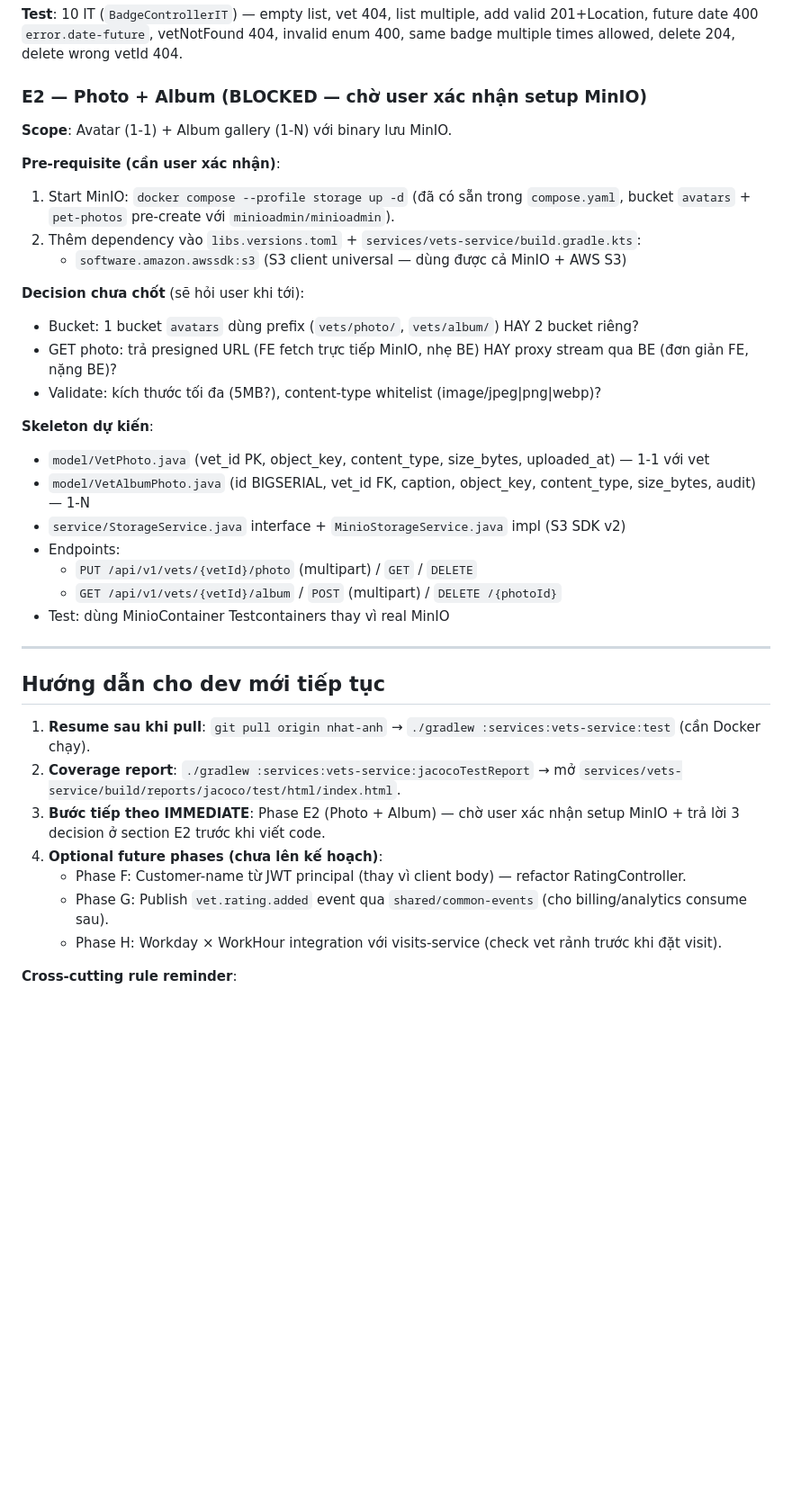
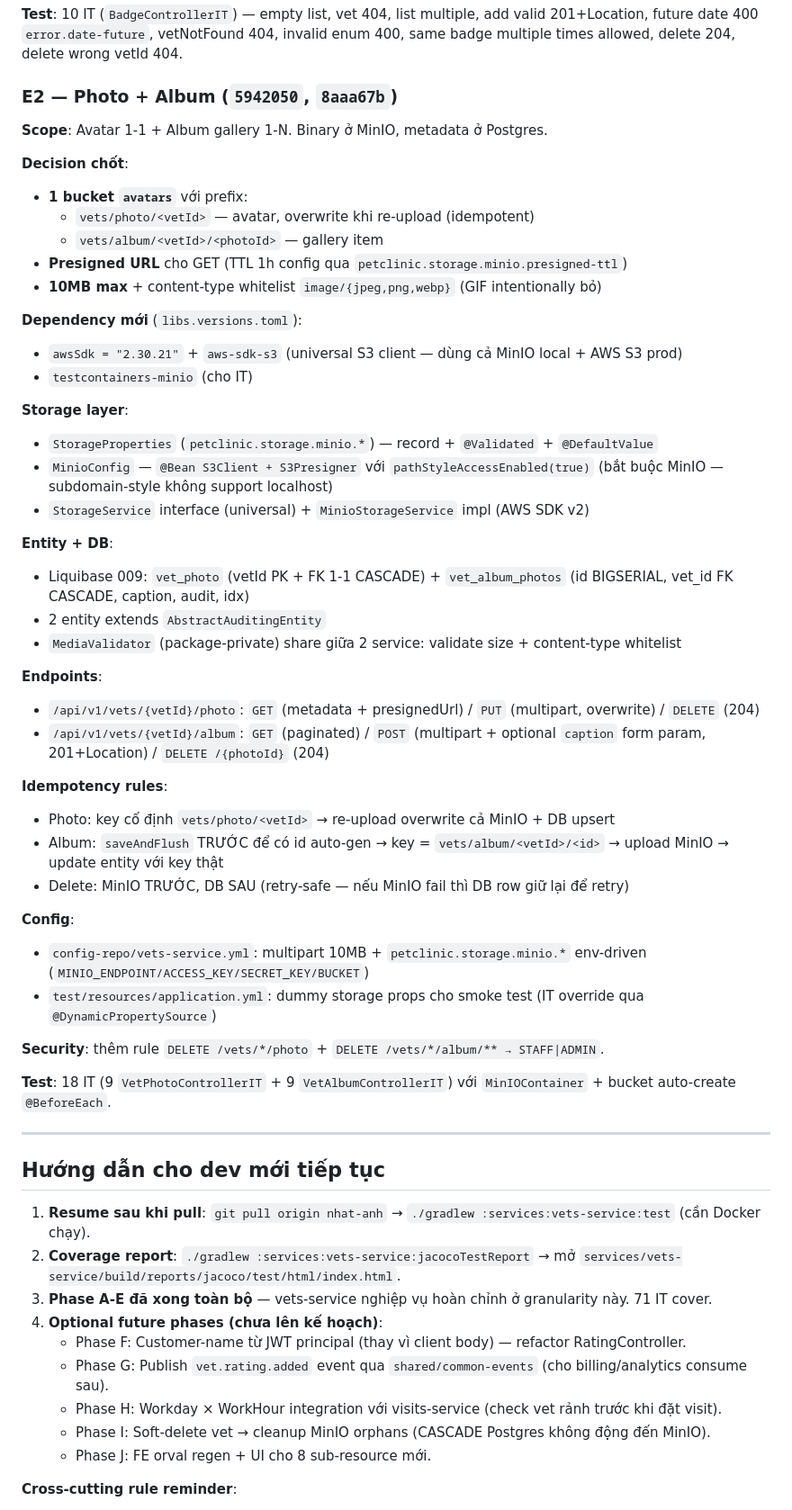
Before and after one commit to kl3inIT/petclinic-ms, a Markdown page: docs/vets-phases.md, the part around one of its changes. Shown at 90% size. GitHub-like rendering; blank space fills up the shorter version.

Commit message:
docs(vets): update phase tracker — E2 done (8aaa67b), 71 IT total, all A-E phases complete

```diff
--- a/docs/vets-phases.md
+++ b/docs/vets-phases.md
@@ -150,28 +150,47 @@
 
 **Test**: 10 IT (`BadgeControllerIT`) — empty list, vet 404, list multiple, add valid 201+Location, future date 400 `error.date-future`, vetNotFound 404, invalid enum 400, same badge multiple times allowed, delete 204, delete wrong vetId 404.
 
-### E2 — Photo + Album (BLOCKED — chờ user xác nhận setup MinIO)
+### E2 — Photo + Album (`5942050`, `8aaa67b`)
 
-**Scope**: Avatar (1-1) + Album gallery (1-N) với binary lưu MinIO.
+**Scope**: Avatar 1-1 + Album gallery 1-N. Binary ở MinIO, metadata ở Postgres.
 
-**Pre-requisite (cần user xác nhận)**:
-1. Start MinIO: `docker compose --profile storage up -d` (đã có sẵn trong `compose.yaml`, bucket `avatars` + `pet-photos` pre-create với `minioadmin/minioadmin`).
-2. Thêm dependency vào `libs.versions.toml` + `services/vets-service/build.gradle.kts`:
-   - `software.amazon.awssdk:s3` (S3 client universal — dùng được cả MinIO + AWS S3)
+**Decision chốt**:
+- **1 bucket `avatars`** với prefix:
+  - `vets/photo/<vetId>` — avatar, overwrite khi re-upload (idempotent)
+  - `vets/album/<vetId>/<photoId>` — gallery item
+- **Presigned URL** cho GET (TTL 1h config qua `petclinic.storage.minio.presigned-ttl`)
+- **10MB max** + content-type whitelist `image/{jpeg,png,webp}` (GIF intentionally bỏ)
 
-**Decision chưa chốt** (sẽ hỏi user khi tới):
-- Bucket: 1 bucket `avatars` dùng prefix (`vets/photo/`, `vets/album/`) HAY 2 bucket riêng?
-- GET photo: trả presigned URL (FE fetch trực tiếp MinIO, nhẹ BE) HAY proxy stream qua BE (đơn giản FE, nặng BE)?
-- Validate: kích thước tối đa (5MB?), content-type whitelist (image/jpeg|png|webp)?
+**Dependency mới** (`libs.versions.toml`):
+- `awsSdk = "2.30.21"` + `aws-sdk-s3` (universal S3 client — dùng cả MinIO local + AWS S3 prod)
+- `testcontainers-minio` (cho IT)
 
-**Skeleton dự kiến**:
-- `model/VetPhoto.java` (vet_id PK, object_key, content_type, size_bytes, uploaded_at) — 1-1 với vet
-- `model/VetAlbumPhoto.java` (id BIGSERIAL, vet_id FK, caption, object_key, content_type, size_bytes, audit) — 1-N
-- `service/StorageService.java` interface + `MinioStorageService.java` impl (S3 SDK v2)
-- Endpoints:
-  - `PUT /api/v1/vets/{vetId}/photo` (multipart) / `GET` / `DELETE`
-  - `GET /api/v1/vets/{vetId}/album` / `POST` (multipart) / `DELETE /{photoId}`
-- Test: dùng MinioContainer Testcontainers thay vì real MinIO
+**Storage layer**:
+- `StorageProperties` (`petclinic.storage.minio.*`) — record + `@Validated` + `@DefaultValue`
+- `MinioConfig` — `@Bean S3Client + S3Presigner` với `pathStyleAccessEnabled(true)` (bắt buộc MinIO — subdomain-style không support localhost)
+- `StorageService` interface (universal) + `MinioStorageService` impl (AWS SDK v2)
+
+**Entity + DB**:
+- Liquibase 009: `vet_photo` (vetId PK + FK 1-1 CASCADE) + `vet_album_photos` (id BIGSERIAL, vet_id FK CASCADE, caption, audit, idx)
+- 2 entity extends `AbstractAuditingEntity`
+- `MediaValidator` (package-private) share giữa 2 service: validate size + content-type whitelist
+
+**Endpoints**:
+- `/api/v1/vets/{vetId}/photo`: `GET` (metadata + presignedUrl) / `PUT` (multipart, overwrite) / `DELETE` (204)
+- `/api/v1/vets/{vetId}/album`: `GET` (paginated) / `POST` (multipart + optional `caption` form param, 201+Location) / `DELETE /{photoId}` (204)
+
+**Idempotency rules**:
+- Photo: key cố định `vets/photo/<vetId>` → re-upload overwrite cả MinIO + DB upsert
+- Album: `saveAndFlush` TRƯỚC để có id auto-gen → key = `vets/album/<vetId>/<id>` → upload MinIO → update entity với key thật
+- Delete: MinIO TRƯỚC, DB SAU (retry-safe — nếu MinIO fail thì DB row giữ lại để retry)
+
+**Config**:
+- `config-repo/vets-service.yml`: multipart 10MB + `petclinic.storage.minio.*` env-driven (`MINIO_ENDPOINT/ACCESS_KEY/SECRET_KEY/BUCKET`)
+- `test/resources/application.yml`: dummy storage props cho smoke test (IT override qua `@DynamicPropertySource`)
+
+**Security**: thêm rule `DELETE /vets/*/photo` + `DELETE /vets/*/album/** → STAFF|ADMIN`.
+
+**Test**: 18 IT (9 `VetPhotoControllerIT` + 9 `VetAlbumControllerIT`) với `MinIOContainer` + bucket auto-create `@BeforeEach`.
 
 ---
 
@@ -179,11 +198,13 @@
 
 1. **Resume sau khi pull**: `git pull origin nhat-anh` → `./gradlew :services:vets-service:test` (cần Docker chạy).
 2. **Coverage report**: `./gradlew :services:vets-service:jacocoTestReport` → mở `services/vets-service/build/reports/jacoco/test/html/index.html`.
-3. **Bước tiếp theo IMMEDIATE**: Phase E2 (Photo + Album) — chờ user xác nhận setup MinIO + trả lời 3 decision ở section E2 trước khi viết code.
+3. **Phase A-E đã xong toàn bộ** — vets-service nghiệp vụ hoàn chỉnh ở granularity này. 71 IT cover.
 4. **Optional future phases (chưa lên kế hoạch)**:
    - Phase F: Customer-name từ JWT principal (thay vì client body) — refactor RatingController.
    - Phase G: Publish `vet.rating.added` event qua `shared/common-events` (cho billing/analytics consume sau).
    - Phase H: Workday × WorkHour integration với visits-service (check vet rảnh trước khi đặt visit).
+   - Phase I: Soft-delete vet → cleanup MinIO orphans (CASCADE Postgres không động đến MinIO).
+   - Phase J: FE orval regen + UI cho 8 sub-resource mới.
 
 **Cross-cutting rule reminder**:
 - Mỗi entity mới phải `extends AbstractAuditingEntity` + Liquibase changeset có 4 audit columns.
```
Also changed, not shown: other parts of docs/vets-phases.md (+2 -2 lines).
